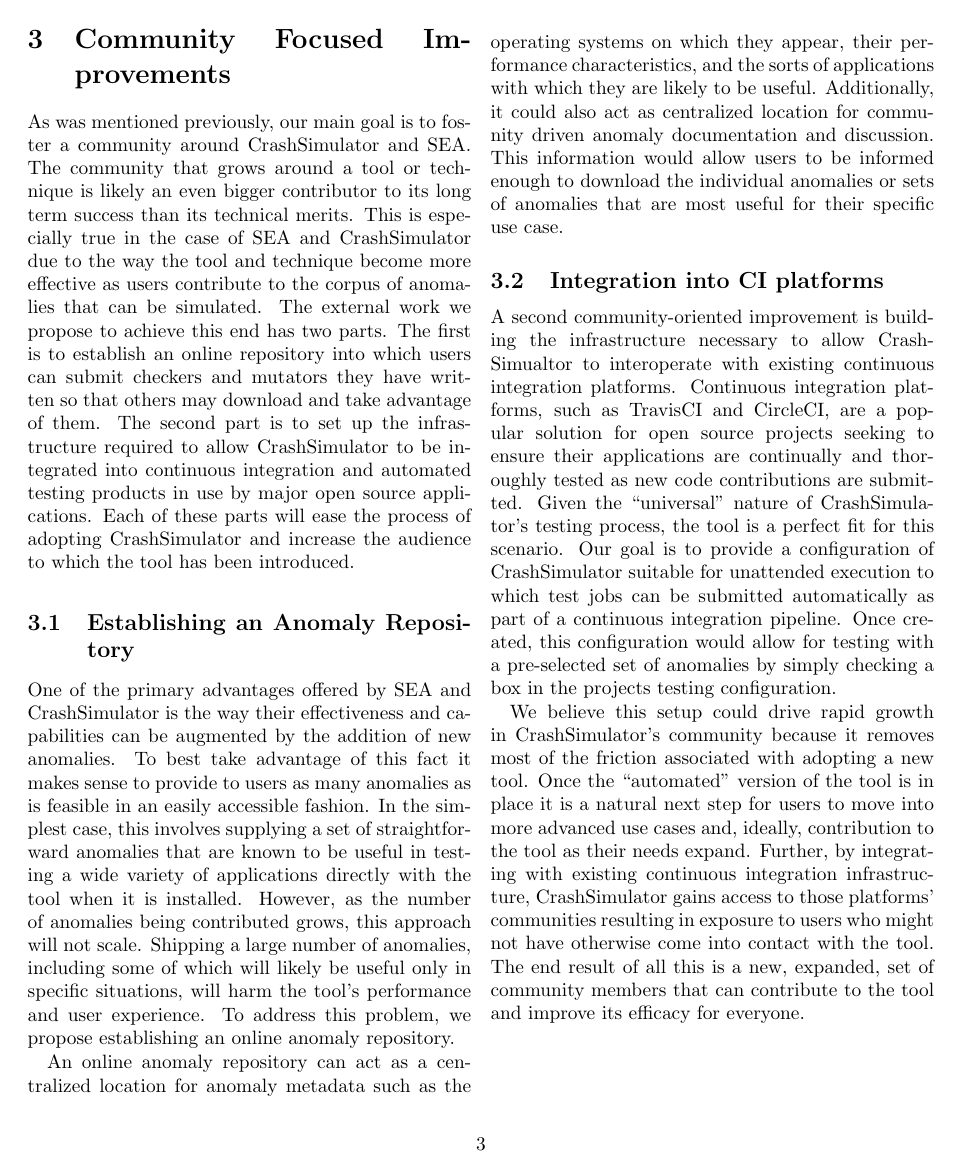
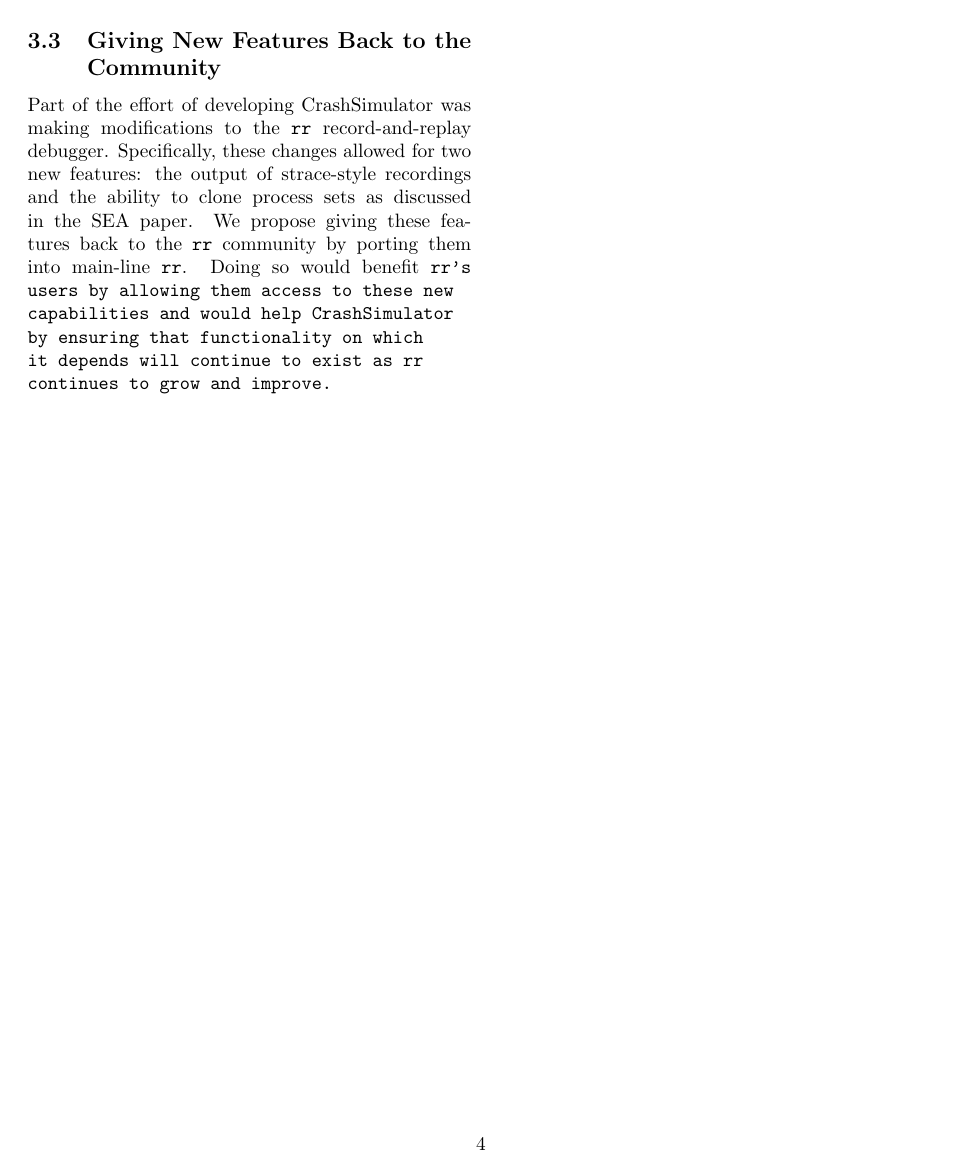
Before and after one commit to pkmoore/crashsimfuture, a LaTeX document (paper.tex): page 3 of 3 before the commit and page 4 of 4 after it. Compiled offline with pdfLaTeX.

Commit message:
Clean up rr subsection

```diff
--- a/paper.tex
+++ b/paper.tex
@@ -219,15 +219,18 @@ tool.  The end result of all this is a new, expanded, set of community
 members that can contribute to the tool and improve its efficacy for
 everyone.
 
-%\subsection{Giving New Features Back to the Community}
-%
-%One of the major technical hurdles to implementing CrashSimulator was our
-%modification of {\tt rr} to allow the output of strace-style recordings and
-%to allow process set cloning.  A future goal of this work is to provide
-%these features back to the {\tt rr} project.  Doing so would benefit {\tt
-%rr's} audience by allowing them acccess to these features
-%and would help CrashSimulator by ensuring that functionality on which it
-%depends will continue to exist as {\tt rr} continues to grow and improve.
+
+\subsection{Giving New Features Back to the Community}
+
+Part of the effort of developing CrashSimulator was making modifications to
+the {\tt rr} record-and-replay debugger.  Specifically, these changes
+allowed for two new features: the output of strace-style recordings and the
+ability to clone process sets as discussed in the SEA paper.  We propose
+giving these features back to the {\tt rr} community by porting them
+into main-line {\tt rr}.  Doing so would benefit {\tt rr's
+users by allowing them access to these new capabilities and would help
+CrashSimulator by ensuring that functionality on which it depends will
+continue to exist as {\tt rr} continues to grow and improve.
 
 
 \end{document}
```
